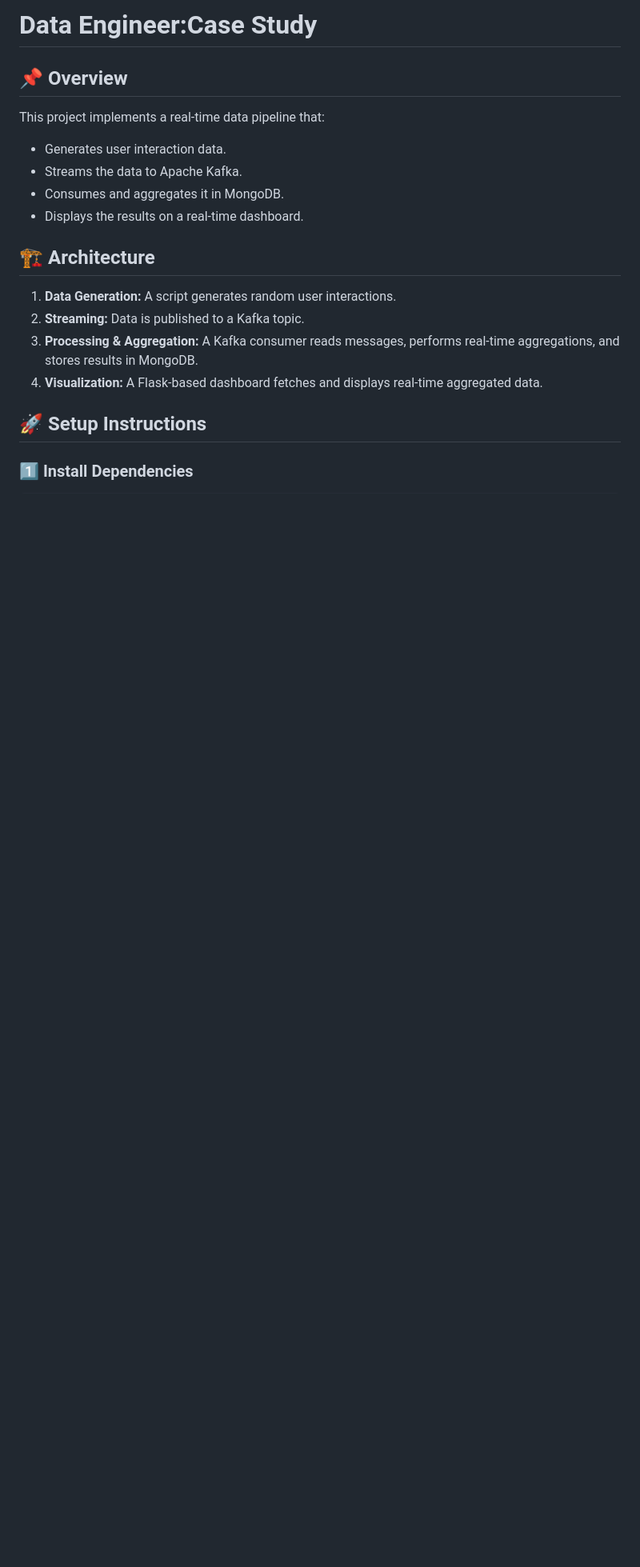
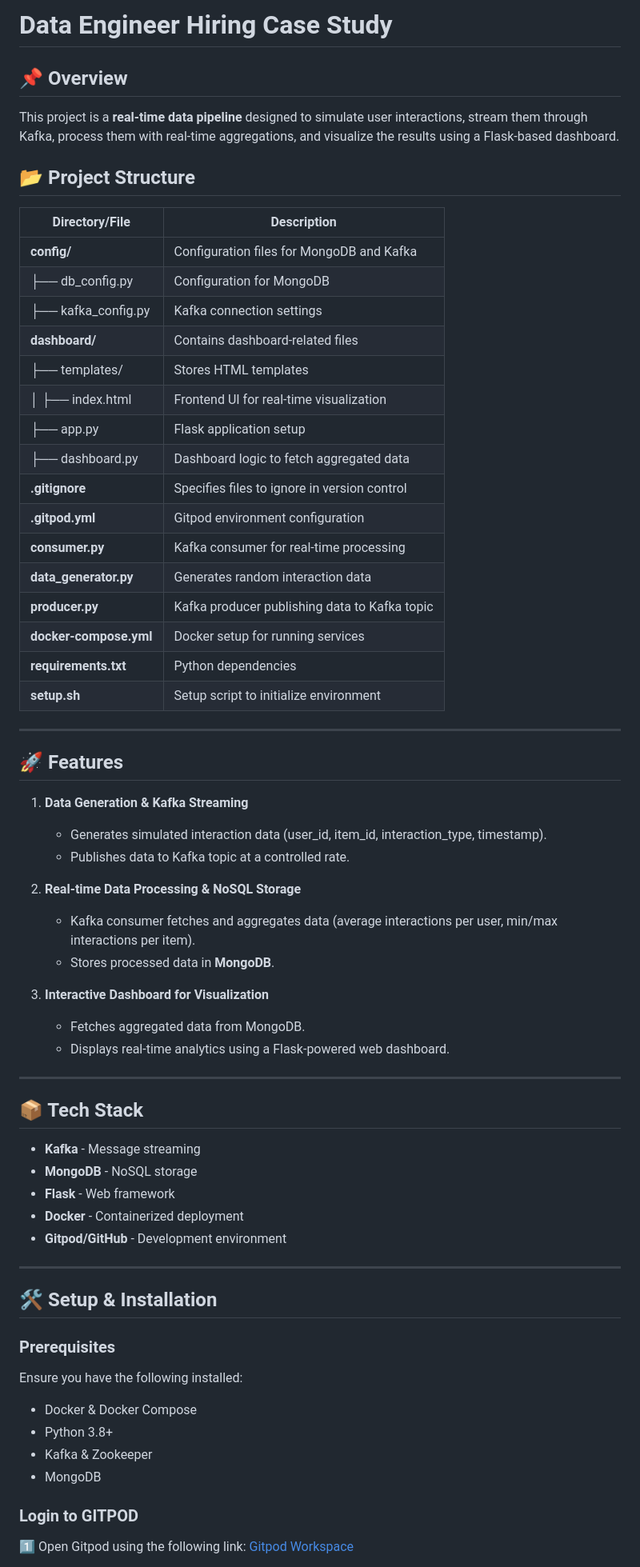
Before and after one commit to shivajalabagari/LiveStreaming, a Markdown page: README.md, the part around one of its changes. Shown at 80% size. GitHub-like rendering; blank space fills up the shorter version.

````diff
--- a/README.md
+++ b/README.md
@@ -1,18 +1,71 @@
-# Data Engineer:Case Study
+# Data Engineer Hiring Case Study
 
 ## 📌 Overview
-This project implements a real-time data pipeline that:
-- Generates user interaction data.
-- Streams the data to Apache Kafka.
-- Consumes and aggregates it in MongoDB.
-- Displays the results on a real-time dashboard.
 
-## 🏗️ Architecture
-1. **Data Generation:** A script generates random user interactions.
-2. **Streaming:** Data is published to a Kafka topic.
-3. **Processing & Aggregation:** A Kafka consumer reads messages, performs real-time aggregations, and stores results in MongoDB.
-4. **Visualization:** A Flask-based dashboard fetches and displays real-time aggregated data.
+This project is a **real-time data pipeline** designed to simulate user interactions, stream them through Kafka, process them with real-time aggregations, and visualize the results using a Flask-based dashboard.
 
-## 🚀 Setup Instructions
-### **1️⃣ Install Dependencies**
-```sh
+## 📂 Project Structure
+
+| Directory/File         | Description                                   |
+| ---------------------- | --------------------------------------------- |
+| **config/**            | Configuration files for MongoDB and Kafka     |
+| ├── db_config.py      | Configuration for MongoDB                     |
+| ├── kafka_config.py   | Kafka connection settings                     |
+| **dashboard/**         | Contains dashboard-related files              |
+| ├── templates/        | Stores HTML templates                         |
+| │   ├── index.html    | Frontend UI for real-time visualization       |
+| ├── app.py            | Flask application setup                       |
+| ├── dashboard.py      | Dashboard logic to fetch aggregated data      |
+| **.gitignore**         | Specifies files to ignore in version control  |
+| **.gitpod.yml**        | Gitpod environment configuration              |
+| **consumer.py**        | Kafka consumer for real-time processing       |
+| **data_generator.py**  | Generates random interaction data             |
+| **producer.py**        | Kafka producer publishing data to Kafka topic |
+| **docker-compose.yml** | Docker setup for running services             |
+| **requirements.txt**   | Python dependencies                           |
+| **setup.sh**           | Setup script to initialize environment        |
+
+---
+
+## 🚀 Features
+
+1. **Data Generation & Kafka Streaming**
+   - Generates simulated interaction data (user_id, item_id, interaction_type, timestamp).
+   - Publishes data to Kafka topic at a controlled rate.
+
+2. **Real-time Data Processing & NoSQL Storage**
+   - Kafka consumer fetches and aggregates data (average interactions per user, min/max interactions per item).
+   - Stores processed data in **MongoDB**.
+
+3. **Interactive Dashboard for Visualization**
+   - Fetches aggregated data from MongoDB.
+   - Displays real-time analytics using a Flask-powered web dashboard.
+
+---
+
+## 📦 Tech Stack
+
+- **Kafka** - Message streaming
+- **MongoDB** - NoSQL storage
+- **Flask** - Web framework
+- **Docker** - Containerized deployment
+- **Gitpod/GitHub** - Development environment
+
+---
+
+## 🛠️ Setup & Installation
+
+### Prerequisites
+
+Ensure you have the following installed:
+
+- Docker & Docker Compose
+- Python 3.8+
+- Kafka & Zookeeper
+- MongoDB
+
+### Login to GITPOD
+
+1️⃣ Open Gitpod using the following link:
+   [Gitpod Workspace](https://gitpod.io/#https://github.com/shivajalabagari/dataengineer_casestudy)
+
````
Also changed, not shown: other parts of README.md (+46 -89 lines).
